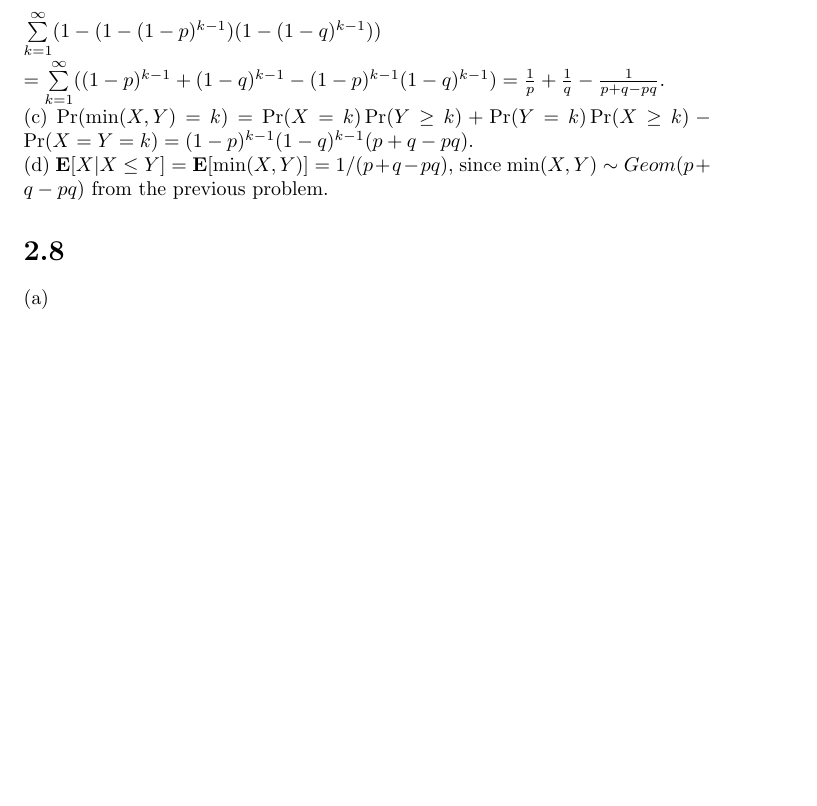
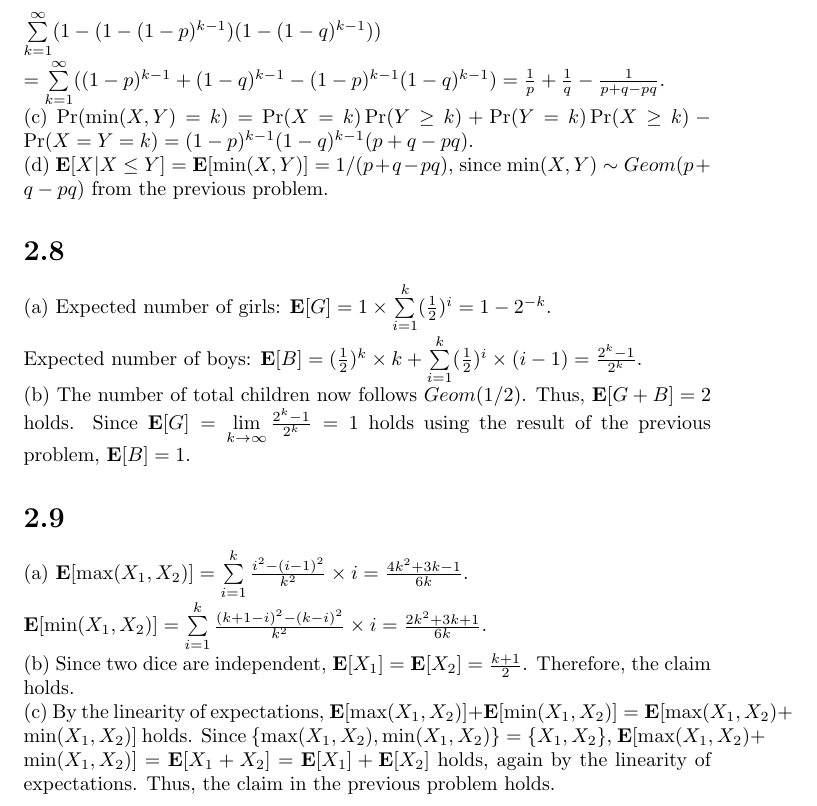
Before and after one commit to del2090/probability-and-computing-mu-solutions, a LaTeX document (Chapter 2/MU_Chapter_2.tex): part of page 3 of 3, cut so that both start at the same text, the shorter picture padded with empty space. Compiled offline with pdfLaTeX.

Commit message:
add problems 2.8, 2.9

```diff
--- a/Chapter 2/MU_Chapter_2.tex
+++ b/Chapter 2/MU_Chapter_2.tex
@@ -37,5 +38,15 @@ $=\sum\limits_{k=1}^\infty((1-p)^{k-1}+(1-q)^{k-1}-(1-p)^{k-1}(1-q)^{k-1})=\frac
 (c) $\Pr(\min(X,Y)=k)=\Pr(X=k)\Pr(Y\geq k)+\Pr(Y=k)\Pr(X\geq k)-\Pr(X=Y=k)=(1-p)^{k-1}(1-q)^{k-1}(p+q-pq)$.\\
 (d) $\textbf{E}[X|X\leq Y]=\textbf{E}[\min(X,Y)]=1/(p+q-pq)$, since $\min(X,Y)\sim Geom(p+q-pq)$ from the previous problem.
 \section*{2.8}
-(a)
+(a) Expected number of girls: $\textbf{E}[G]=1\times\sum\limits_{i=1}^k(\frac{1}{2})^i=1-2^{-k}$.\\
+Expected number of boys: $\textbf{E}[B]=(\frac{1}{2})^k\times k+\sum\limits_{i=1}^k(\frac{1}{2})^i\times(i-1)=\frac{2^k-1}{2^k}$.\\
+(b) The number of total children now follows $Geom(1/2)$. Thus, $\textbf{E}[G+B]=2$ holds.
+Since $\textbf{E}[G]=\lim\limits_{k\rightarrow \infty}\frac{2^k-1}{2^k}=1$ holds using the result of the previous problem, $\textbf{E}[B]=1$.
+\section*{2.9}
+(a) $\textbf{E}[\max(X_1,X_2)]=\sum\limits_{i=1}^k\frac{i^2-(i-1)^2}{k^2}\times i=\frac{4k^2+3k-1}{6k}$.\\
+$\textbf{E}[\min(X_1,X_2)]=\sum\limits_{i=1}^k\frac{(k+1-i)^2-(k-i)^2}{k^2}\times i=\frac{2k^2+3k+1}{6k}$.\\
+(b) Since two dice are independent, $\textbf{E}[X_1]=\textbf{E}[X_2]=\frac{k+1}{2}$. Therefore, the claim holds.\\
+(c) By the linearity of expectations, $\textbf{E}[\max(X_1,X_2)]+\textbf{E}[\min(X_1,X_2)]=\textbf{E}[\max(X_1,X_2)+\min(X_1,X_2)]$ holds.
+Since $\{\max(X_1,X_2),\min(X_1,X_2)\}=\{X_1,X_2\}$, $\textbf{E}[\max(X_1,X_2)+\min(X_1,X_2)]=\textbf{E}[X_1+X_2]=\textbf{E}[X_1]+\textbf{E}[X_2]$ holds, again by the linearity of expectations.
+Thus, the claim in the previous problem holds.
 \end{document}
```
Also changed, not shown: Chapter 2/MU_Chapter_2.tex (3 more changed lines).
